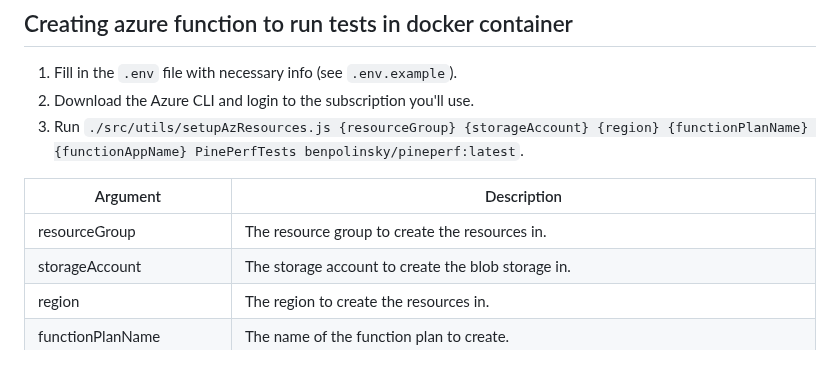
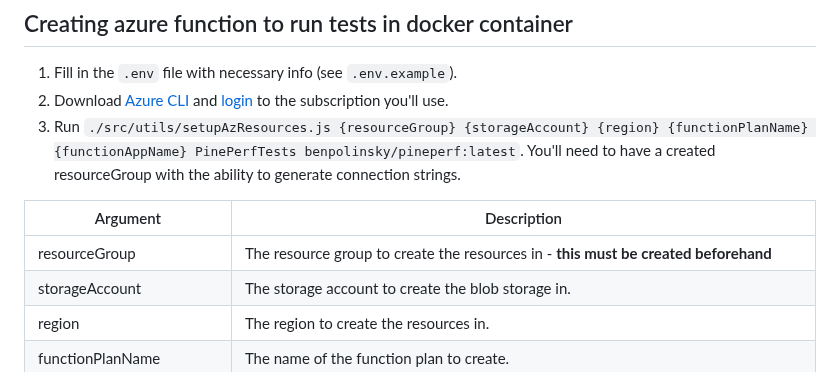
Before and after one commit to ben-polinsky/pine-perf-testing, a Markdown page: README.md, the part around one of its changes. Rendered like a GitHub page.

Commit message:
typos and clarity

```diff
--- a/README.md
+++ b/README.md
@@ -3,12 +3,12 @@
 ## Creating azure function to run tests in docker container
 
 1. Fill in the `.env` file with necessary info (see `.env.example`).
-1. Download the Azure CLI and login to the subscription you'll use.
-1. Run `./src/utils/setupAzResources.js {resourceGroup} {storageAccount} {region} {functionPlanName} {functionAppName} PinePerfTests benpolinsky/pineperf:latest`.
+1. Download [Azure CLI](https://learn.microsoft.com/en-us/cli/azure/install-azure-cli) and [login](https://learn.microsoft.com/en-us/cli/azure/authenticate-azure-cli) to the subscription you'll use.
+1. Run `./src/utils/setupAzResources.js {resourceGroup} {storageAccount} {region} {functionPlanName} {functionAppName} PinePerfTests benpolinsky/pineperf:latest`. You'll need to have a created resourceGroup with the ability to generate connection strings.
 
 | Argument                    | Description                                                                                 |
 | --------------------------- | ------------------------------------------------------------------------------------------- |
-| resourceGroup               | The resource group to create the resources in.                                              |
+| resourceGroup               | The resource group to create the resources in - **this must be created beforehand**         |
 | storageAccount              | The storage account to create the blob storage in.                                          |
 | region                      | The region to create the resources in.                                                      |
 | functionPlanName            | The name of the function plan to create.                                                    |
```
Also changed, not shown: other parts of README.md (+1 -2 lines).
